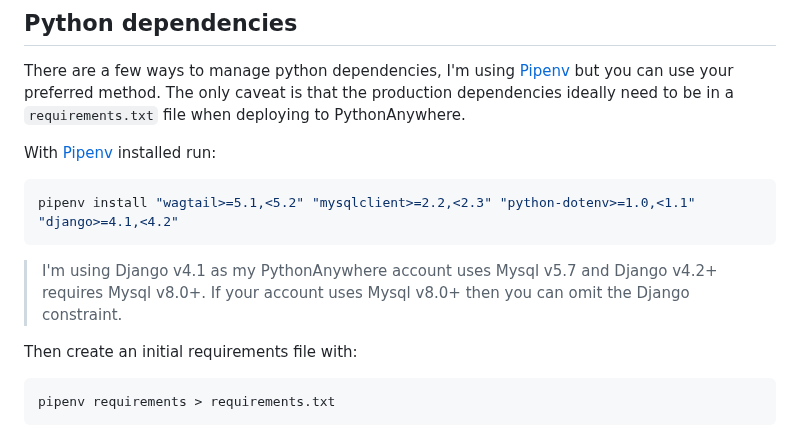
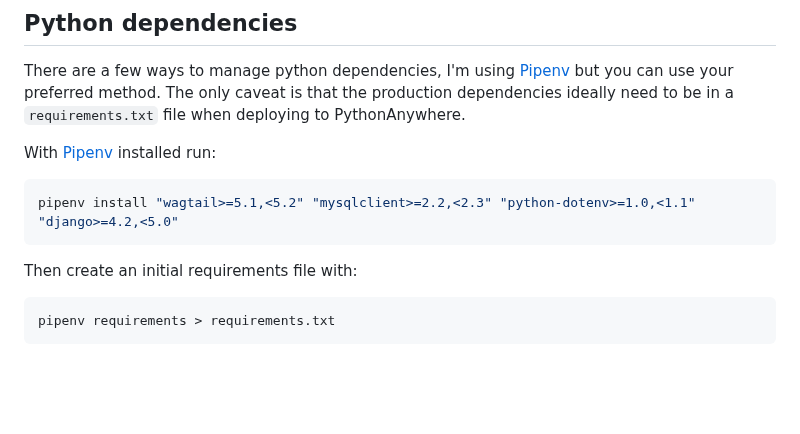
Before and after one commit to wagtail-examples/tutorial-deploy-pythonanywhere-paid, a Markdown page: docs/required/100-1-start-wagtail.md, the part around the change. Drawn GitHub-style; blank space fills up the shorter version.

````diff
--- a/docs/required/100-1-start-wagtail.md
+++ b/docs/required/100-1-start-wagtail.md
@@ -13,10 +13,8 @@ There are a few ways to manage python dependencies, I'm using [Pipenv](https://p
 With [Pipenv](https://pipenv.pypa.io/en/latest/) installed run:
 
 ```bash
-pipenv install "wagtail>=5.1,<5.2" "mysqlclient>=2.2,<2.3" "python-dotenv>=1.0,<1.1" "django>=4.1,<4.2"
+pipenv install "wagtail>=5.1,<5.2" "mysqlclient>=2.2,<2.3" "python-dotenv>=1.0,<1.1" "django>=4.2,<5.0"
 ```
-
-> I'm using Django v4.1 as my PythonAnywhere account uses Mysql v5.7 and Django v4.2+ requires Mysql v8.0+. If your account uses Mysql v8.0+ then you can omit the Django constraint.
 
 Then create an initial requirements file with:
 
````
Also changed, not shown: README.md (+2 -2 lines), docs/required/100-2-use-mysql.md (+2 -2 lines).
